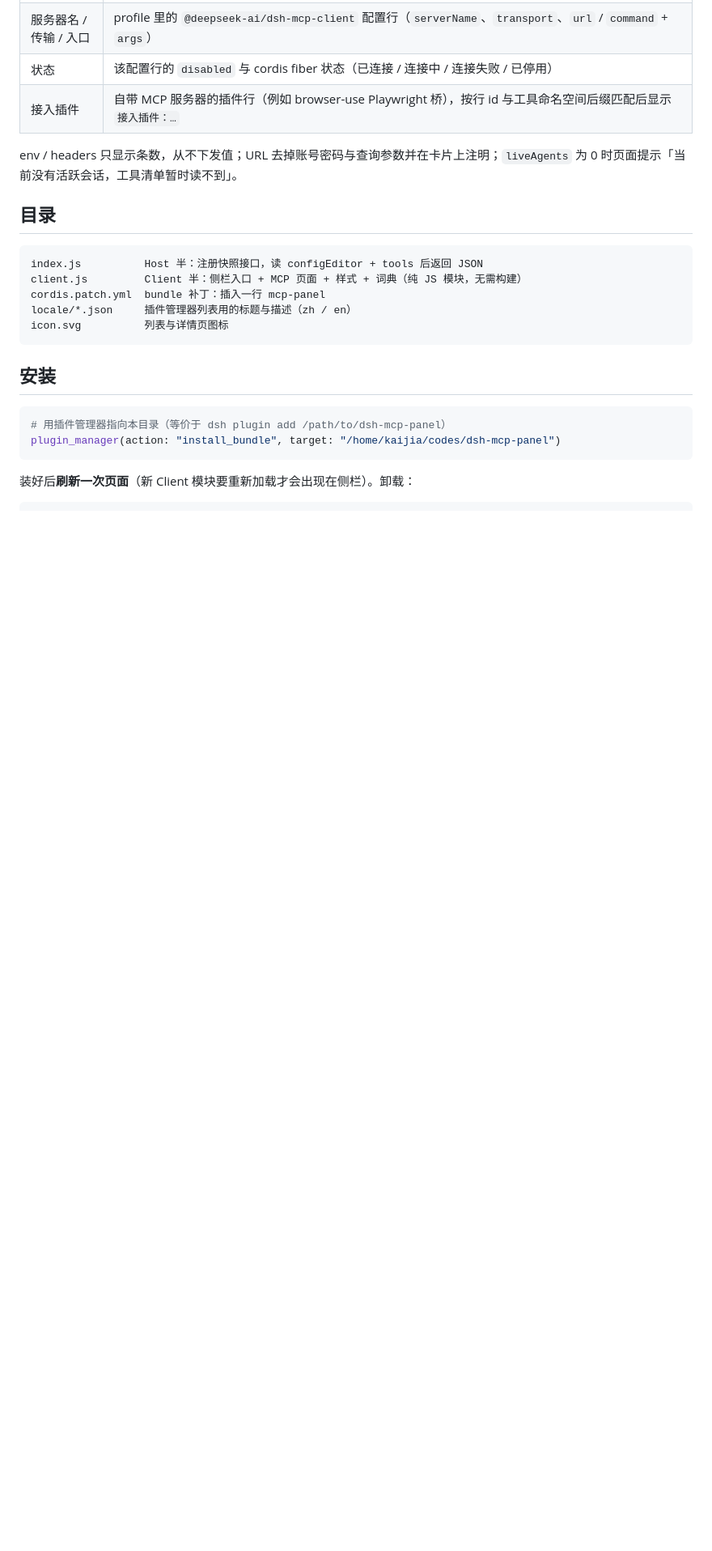
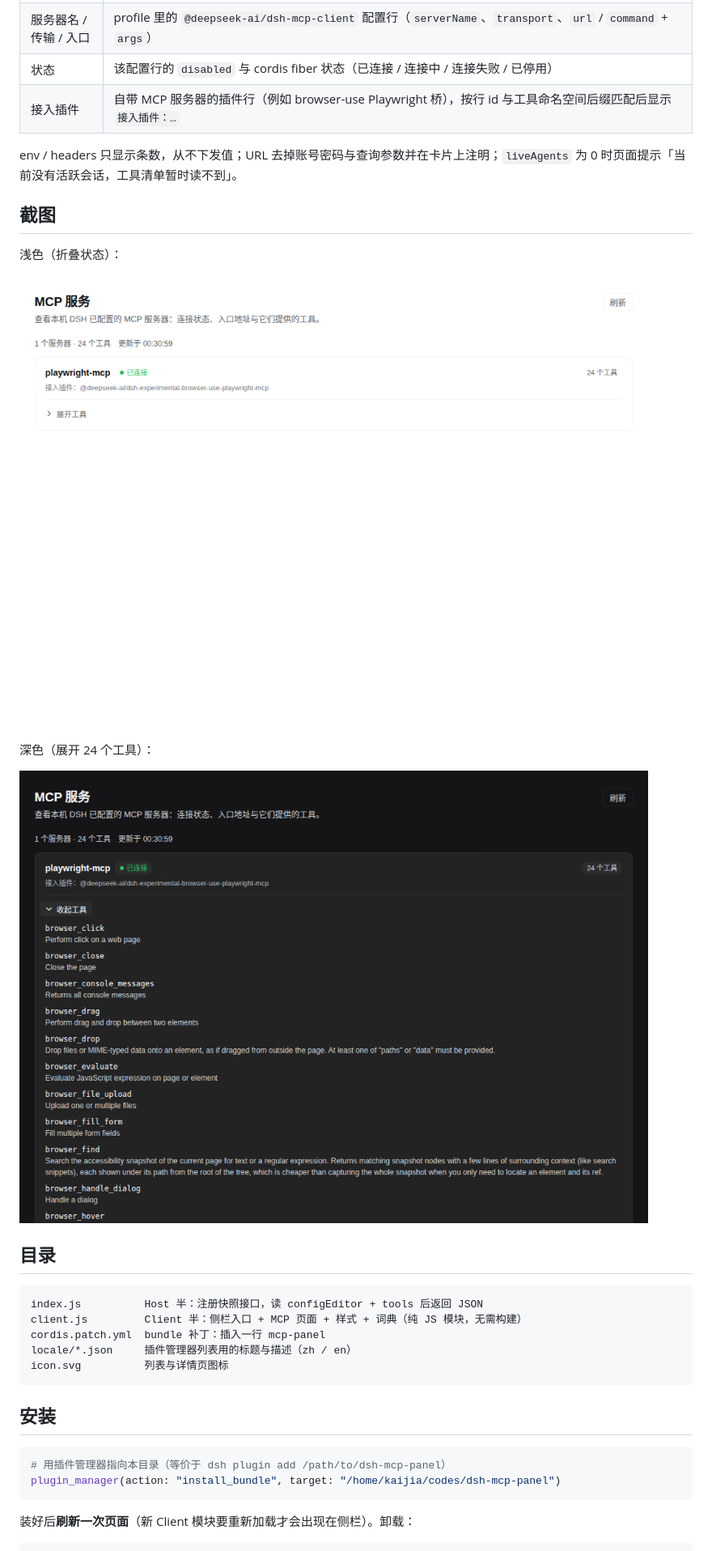
Before and after one commit to kaijia323/dsh-mcp-panel, a Markdown page: README.md, the part around the change. Shown at 81% size. Drawn GitHub-style; pictures changed too: screenshots/panel-dark-expanded.png (added), screenshots/panel-light.png (added); blank space fills up the shorter version.

Commit message:
docs: 补 MCP 面板浅色/深色截图与截图目录约定

```diff
--- a/README.md
+++ b/README.md
@@ -22,6 +22,16 @@ Host 半注册 `GET /api/mcp-panel/servers`（走 `connection.fetch`，和官方
 | 接入插件 | 自带 MCP 服务器的插件行（例如 browser-use Playwright 桥），按行 id 与工具命名空间后缀匹配后显示 `接入插件：…` |
 
 env / headers 只显示条数，从不下发值；URL 去掉账号密码与查询参数并在卡片上注明；`liveAgents` 为 0 时页面提示「当前没有活跃会话，工具清单暂时读不到」。
+
+## 截图
+
+浅色（折叠状态）：
+
+![MCP 面板（浅色）](screenshots/panel-light.png)
+
+深色（展开 24 个工具）：
+
+![MCP 面板（深色，展开工具）](screenshots/panel-dark-expanded.png)
 
 ## 目录
 
```
Also changed, not shown: screenshots/panel-light-expanded.png (added), 1 other file.
